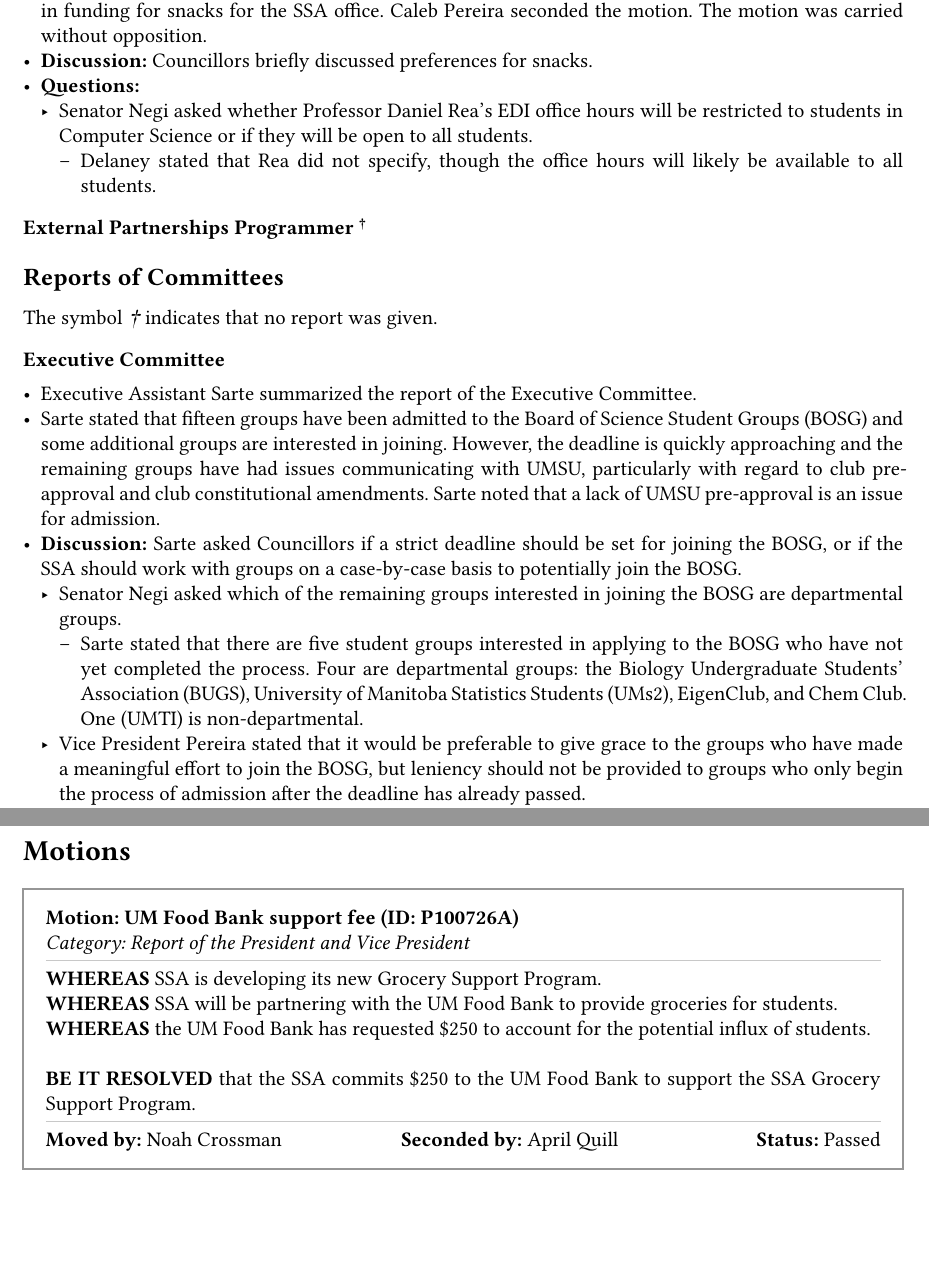
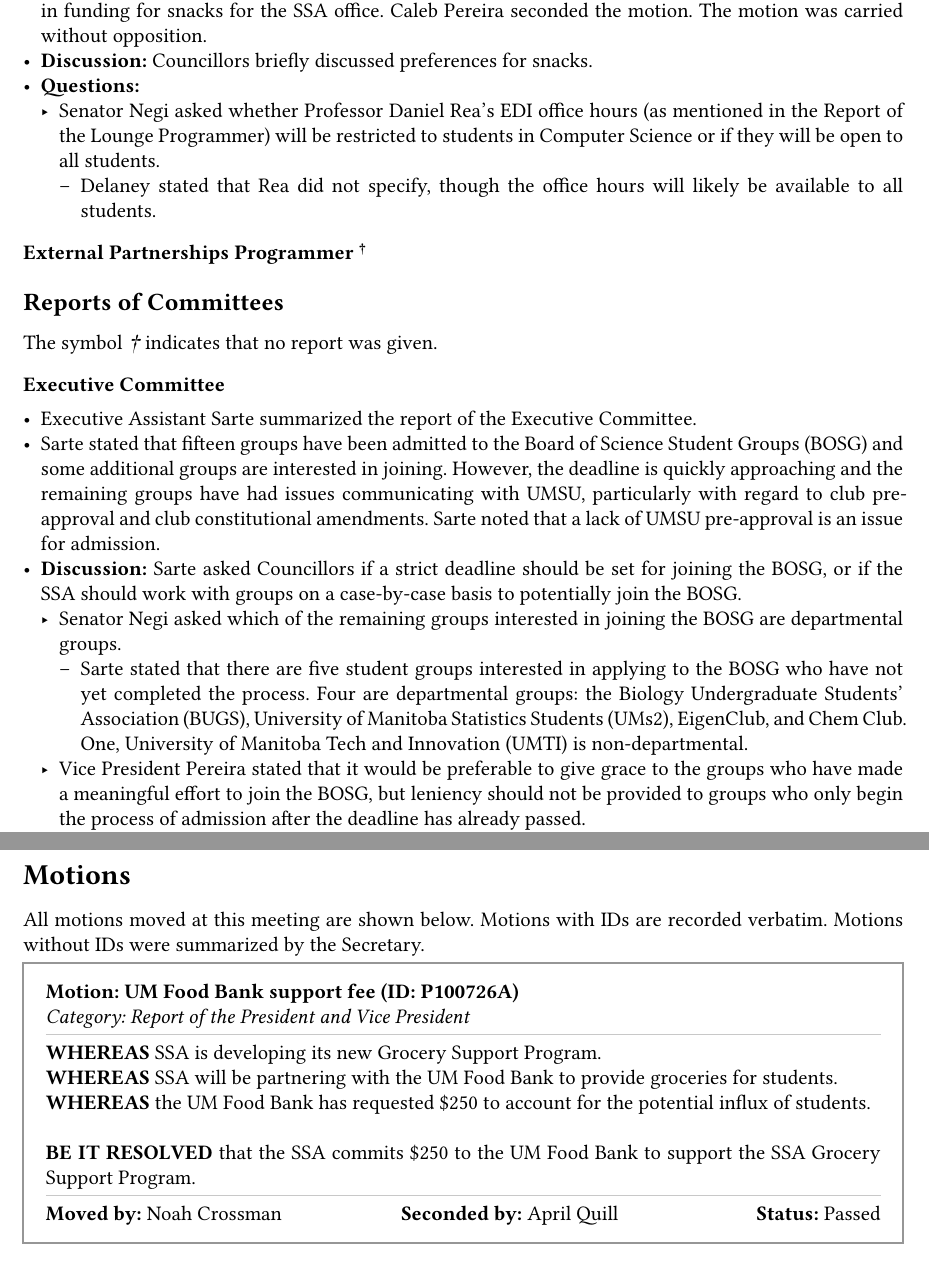
Before and after one commit to jasonhong6/ssa-meeting-minutes, a Typst document (2026-10-08/meeting.typ, which reads 2026-10-08/reports.typ, template/minutes.typ): two parts of pages 5 and 7 of 8, joined at a grey line, cut so that both start at the same text, the shorter picture padded with empty space. Compiled offline with Typst 0.15; a missing font is replaced by an installed copy or a similar font.

Commit message:
Clean up 2026-10-07 again

```diff
--- a/2026-10-08/reports.typ
+++ b/2026-10-08/reports.typ
@@ -84,7 +84,7 @@
     - *SSA Office Snack Purchase Motion:* #fullname("gislason") moved a motion to approve \$240.00 in funding for snacks for the SSA office. #fullname("pereira") seconded the motion. The motion was carried without opposition.
     - *Discussion:* Councillors briefly discussed preferences for snacks.
     - *Questions:*
-      - #who("negi") asked whether Professor Daniel Rea's EDI office hours will be restricted to students in Computer Science or if they will be open to all students.
+      - #who("negi") asked whether Professor Daniel Rea's EDI office hours (as mentioned in the Report of the Lounge Programmer) will be restricted to students in Computer Science or if they will be open to all students.
         - #who("delaney") stated that Rea did not specify, though the office hours will likely be available to all students.
   ],
   // "External Partnerships Programmer": [],
@@ -96,7 +96,7 @@
     - #who("sarte") stated that fifteen groups have been admitted to the Board of Science Student Groups (BOSG) and some additional groups are interested in joining. However, the deadline is quickly approaching and the remaining groups have had issues communicating with UMSU, particularly with regard to club pre-approval and club constitutional amendments. #who("sarte") noted that a lack of UMSU pre-approval is an issue for admission.
     - *Discussion:* #who("sarte") asked Councillors if a strict deadline should be set for joining the BOSG, or if the SSA should work with groups on a case-by-case basis to potentially join the BOSG.
       - #who("negi") asked which of the remaining groups interested in joining the BOSG are departmental groups.
-        - #who("sarte") stated that there are five student groups interested in applying to the BOSG who have not yet completed the process. Four are departmental groups: the Biology Undergraduate Students' Association (BUGS), University of Manitoba Statistics Students (UMs2),  EigenClub, and Chem Club. One (UMTI) is non-departmental.
+        - #who("sarte") stated that there are five student groups interested in applying to the BOSG who have not yet completed the process. Four are departmental groups: the Biology Undergraduate Students' Association (BUGS), University of Manitoba Statistics Students (UMs2),  EigenClub, and Chem Club. One, University of Manitoba Tech and Innovation (UMTI) is non-departmental.
       - #who("pereira") stated that it would be preferable to give grace to the groups who have made a meaningful effort to join the BOSG, but leniency should not be provided to groups who only begin the process of admission after the deadline has already passed.
       - #who("kruk") spoke in favour of a strict deadline, stating that he would prefer leniency in a first-time situation, but stated that in the previous academic year he gave significant effort in assisting clubs with UMSU approval and constitutional amendments, stating that clubs should follow the given deadlines.
       - #who("crossman") stated that while the remaining groups began the admission process later than what would be ideal, the groups must await a slow process to obtain approval by UMSU, and punishing clubs for this may be undesirable.
--- a/template/minutes.typ
+++ b/template/minutes.typ
@@ -367,4 +367,7 @@
   }
 
   // --- Motions appendix (only if there are any) ---
+  pagebreak()
+  [= Motions]
+  [All motions moved at this meeting are shown below. Motions with IDs are recorded verbatim. Motions without IDs were summarized by the Secretary.]
   if motions.len() > 0 {
```
Also changed, not shown: 2026-10-08/meeting.typ (+1 -1 lines), 2026-10-08/meeting.pdf, template/minutes.typ (4 more changed lines).
